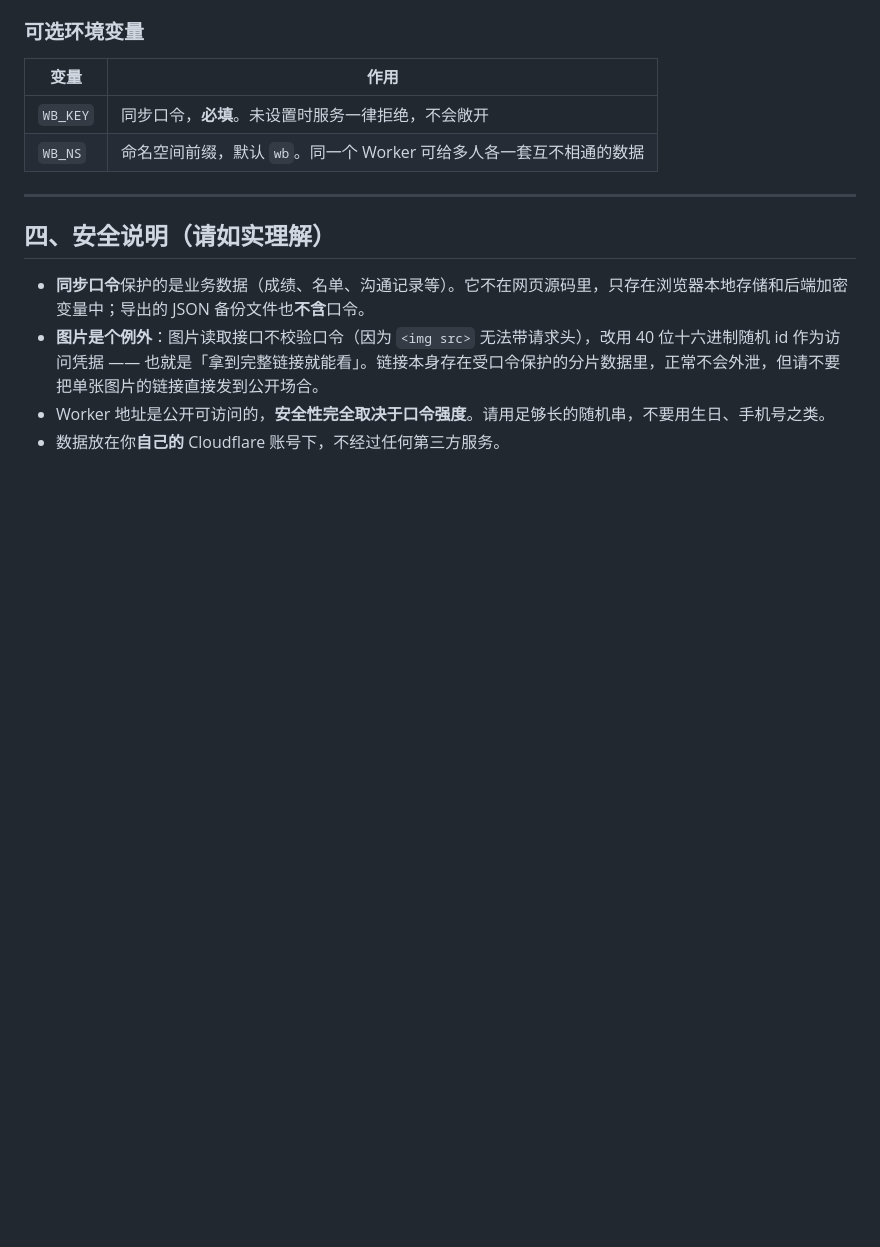
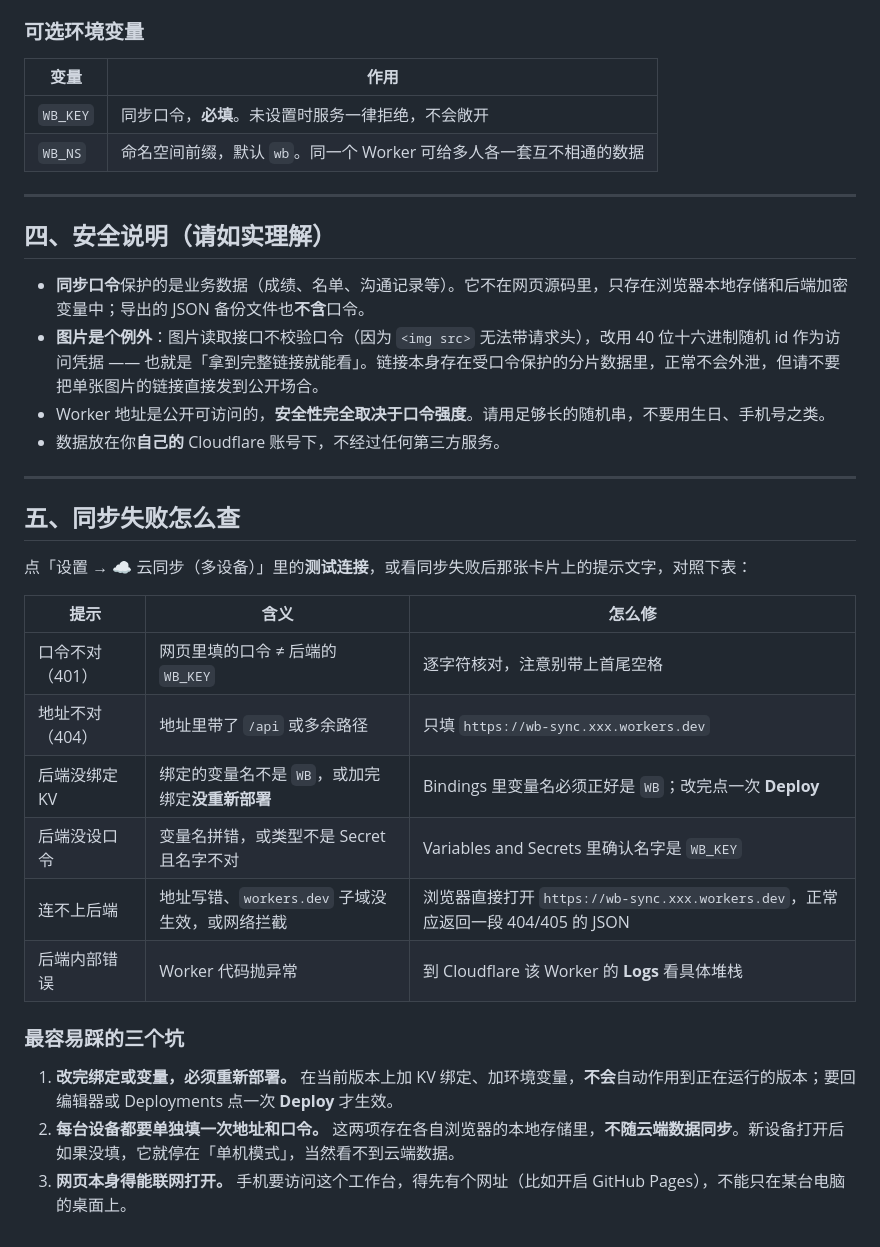
Before and after one commit to huayanxing/hyx, a Markdown page: worker/README.md, the part around the change. GitHub-like rendering; blank space fills up the shorter version.

Commit message:
docs: 补充后端部署步骤与安全说明

```diff
--- a/worker/README.md
+++ b/worker/README.md
@@ -133,3 +133,24 @@ npx wrangler deploy
 - **图片是个例外**：图片读取接口不校验口令（因为 `<img src>` 无法带请求头），改用 40 位十六进制随机 id 作为访问凭据 —— 也就是「拿到完整链接就能看」。链接本身存在受口令保护的分片数据里，正常不会外泄，但请不要把单张图片的链接直接发到公开场合。
 - Worker 地址是公开可访问的，**安全性完全取决于口令强度**。请用足够长的随机串，不要用生日、手机号之类。
 - 数据放在你**自己的** Cloudflare 账号下，不经过任何第三方服务。
+
+---
+
+## 五、同步失败怎么查
+
+点「设置 → ☁️ 云同步（多设备）」里的**测试连接**，或看同步失败后那张卡片上的提示文字，对照下表：
+
+| 提示 | 含义 | 怎么修 |
+| --- | --- | --- |
+| 口令不对（401） | 网页里填的口令 ≠ 后端的 `WB_KEY` | 逐字符核对，注意别带上首尾空格 |
+| 地址不对（404） | 地址里带了 `/api` 或多余路径 | 只填 `https://wb-sync.xxx.workers.dev` |
+| 后端没绑定 KV | 绑定的变量名不是 `WB`，或加完绑定**没重新部署** | Bindings 里变量名必须正好是 `WB`；改完点一次 **Deploy** |
+| 后端没设口令 | 变量名拼错，或类型不是 Secret 且名字不对 | Variables and Secrets 里确认名字是 `WB_KEY` |
+| 连不上后端 | 地址写错、`workers.dev` 子域没生效，或网络拦截 | 浏览器直接打开 `https://wb-sync.xxx.workers.dev`，正常应返回一段 404/405 的 JSON |
+| 后端内部错误 | Worker 代码抛异常 | 到 Cloudflare 该 Worker 的 **Logs** 看具体堆栈 |
+
+### 最容易踩的三个坑
+
+1. **改完绑定或变量，必须重新部署。** 在当前版本上加 KV 绑定、加环境变量，**不会**自动作用到正在运行的版本；要回编辑器或 Deployments 点一次 **Deploy** 才生效。
+2. **每台设备都要单独填一次地址和口令。** 这两项存在各自浏览器的本地存储里，**不随云端数据同步**。新设备打开后如果没填，它就停在「单机模式」，当然看不到云端数据。
+3. **网页本身得能联网打开。** 手机要访问这个工作台，得先有个网址（比如开启 GitHub Pages），不能只在某台电脑的桌面上。
```
